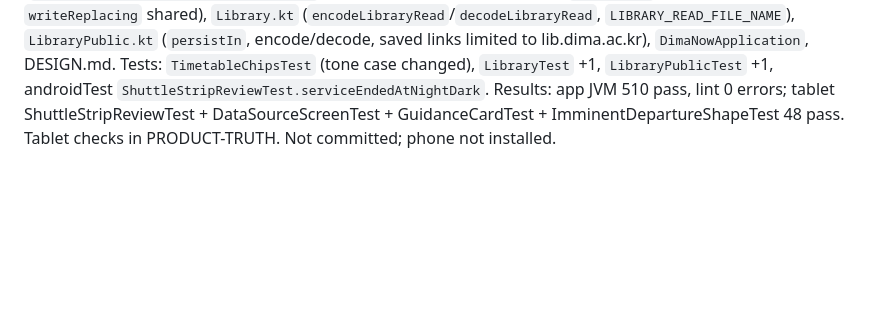
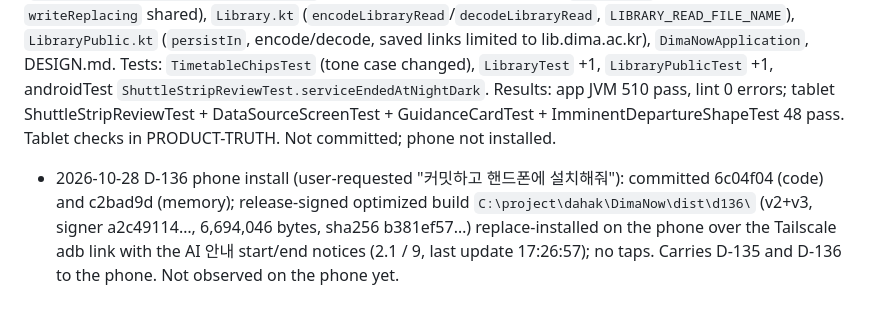
Before and after one commit to winter1l/DimaNow, a Markdown page: memory/SESSION-LOG.md, the part around the change. GitHub-like rendering; blank space fills up the shorter version.

Commit message:
docs(memory): record the D-136 phone install
Co-Authored-By: Claude Opus 5.5 <noreply@anthropic.com>

```diff
--- a/memory/SESSION-LOG.md
+++ b/memory/SESSION-LOG.md
@@ -647,3 +647,4 @@ The student answered "마지막 활동이야" and questioned a two-hour cap on t
 
 ## 2026-10-28 — D-136 past last departure and saved 도서관 reads (user-requested)
 Code: `TimetableChips.kt` (`timetableChipTone`: last only while not past; quiet cells show the markers of a past last departure, `leftAsLast`, width measured with them), `DormPoints.kt` (`SchoolReadCache.persistIn(directory)` loads 상벌점 and the 도서관 read; `setLibrary` saves the whole read; `writeReplacing` shared), `Library.kt` (`encodeLibraryRead`/`decodeLibraryRead`, `LIBRARY_READ_FILE_NAME`), `LibraryPublic.kt` (`persistIn`, encode/decode, saved links limited to lib.dima.ac.kr), `DimaNowApplication`, DESIGN.md. Tests: `TimetableChipsTest` (tone case changed), `LibraryTest` +1, `LibraryPublicTest` +1, androidTest `ShuttleStripReviewTest.serviceEndedAtNightDark`. Results: app JVM 510 pass, lint 0 errors; tablet ShuttleStripReviewTest + DataSourceScreenTest + GuidanceCardTest + ImminentDepartureShapeTest 48 pass. Tablet checks in PRODUCT-TRUTH. Not committed; phone not installed.
+- 2026-10-28 D-136 phone install (user-requested "커밋하고 핸드폰에 설치해줘"): committed 6c04f04 (code) and c2bad9d (memory); release-signed optimized build `C:\project\dahak\DimaNow\dist\d136\` (v2+v3, signer a2c49114…, 6,694,046 bytes, sha256 b381ef57…) replace-installed on the phone over the Tailscale adb link with the AI 안내 start/end notices (2.1 / 9, last update 17:26:57); no taps. Carries D-135 and D-136 to the phone. Not observed on the phone yet.
```
